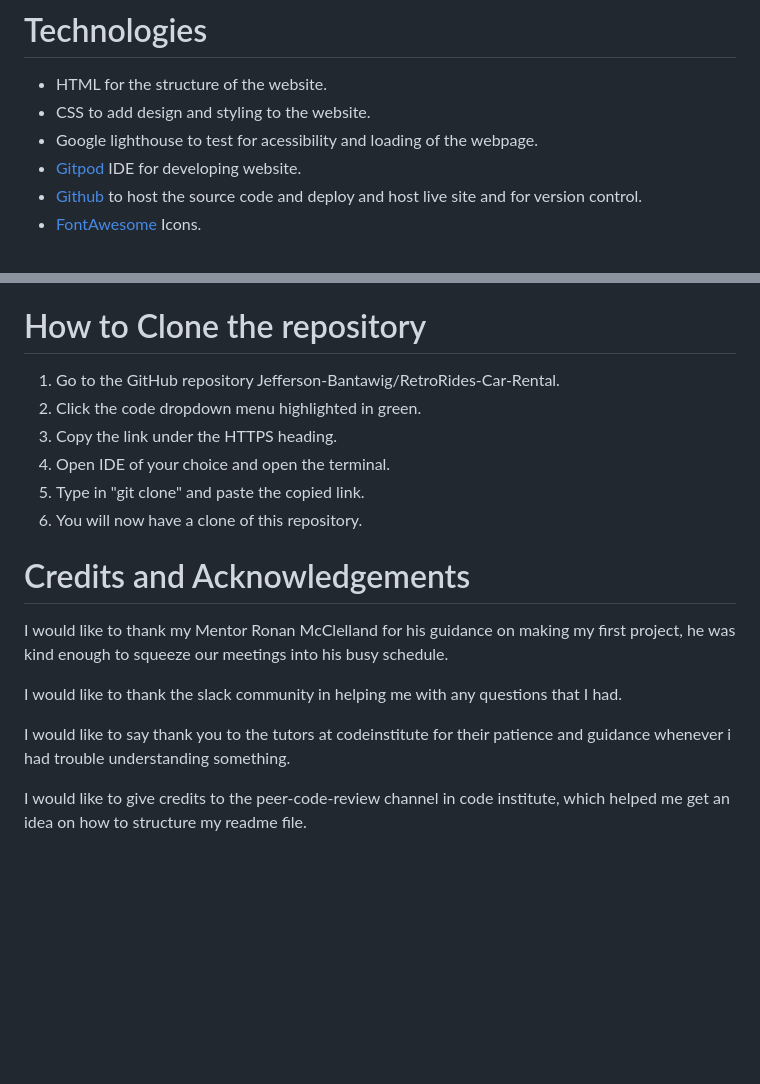
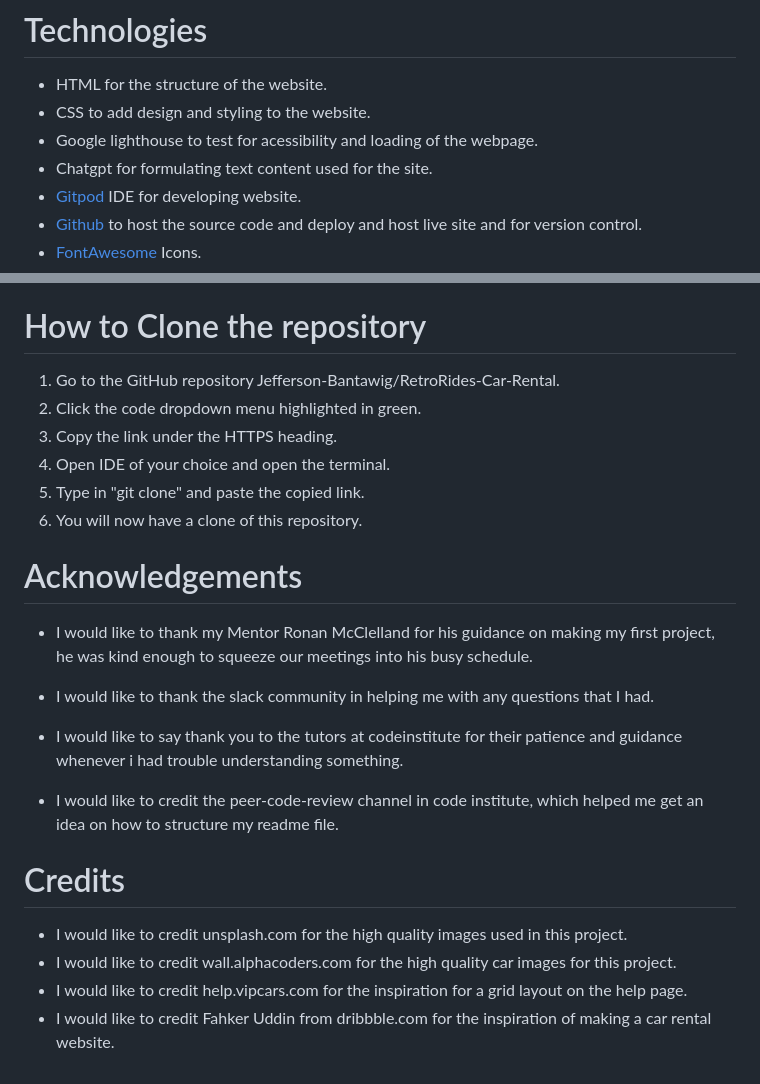
Before and after one commit to Jefferson-Bantawig/RetroRides-Car-Rental, a Markdown page: README.md, 2 parts joined by grey strips. Drawn GitHub-style; blank space fills up the shorter version.

Commit message:
Add credits and acknowledgement to readme

```diff
--- a/README.md
+++ b/README.md
@@ -283,6 +290,7 @@ The Fill up form in the Home page, and the contact us form in the Contact us pag
  - HTML for the structure of the website.
  - CSS to add design and styling to the website.
  - Google lighthouse to test for acessibility and loading of the webpage.
+ - Chatgpt for formulating text content used for the site.
  - [Gitpod](https://gitpod.io/) IDE for developing website.
  - [Github](https://GitHub.com/) to host the source code and deploy and host live site and for version control.
  - [FontAwesome](https://fontawesome.com/) Icons.
@@ -340,6 +348,7 @@ The website was tested using the Chrome Developer tool and through manual testin
 11. Clicked the link under GitHub pages.
 
 # How to Clone the repository
+
 1. Go to the GitHub repository Jefferson-Bantawig/RetroRides-Car-Rental.
 2. Click the code dropdown menu highlighted in green.
 3. Copy the link under the HTTPS heading.
@@ -347,11 +356,18 @@ The website was tested using the Chrome Developer tool and through manual testin
 5. Type in "git clone" and paste the copied link.
 6. You will now have a clone of this repository.
 
-# Credits and Acknowledgements
-I would like to thank my Mentor Ronan McClelland for his guidance on making my first project, he was kind enough to squeeze our meetings into his busy schedule.
+# Acknowledgements
 
-I would like to thank the slack community in helping me with any questions that I had.
+- I would like to thank my Mentor Ronan McClelland for his guidance on making my first project, he was kind enough to squeeze our meetings into his busy schedule.
 
-I would like to say thank you to the tutors at codeinstitute for their patience and guidance whenever i had trouble understanding something.
+- I would like to thank the slack community in helping me with any questions that I had.
 
-I would like to give credits to the peer-code-review channel in code institute, which helped me get an idea on how to structure my readme file.
+- I would like to say thank you to the tutors at codeinstitute for their patience and guidance whenever i had trouble understanding something.
+
+- I would like to credit the peer-code-review channel in code institute, which helped me get an idea on how to structure my readme file.
+# Credits
+
+- I would like to credit unsplash.com for the high quality images used in this project.
+- I would like to credit wall.alphacoders.com for the high quality car images for this project.
+- I would like to credit help.vipcars.com for the inspiration for a grid layout on the help page.
+- I would like to credit Fahker Uddin from dribbble.com for the inspiration of making a car rental website.
```
Also changed, not shown: other parts of README.md (+27 -20 lines).
